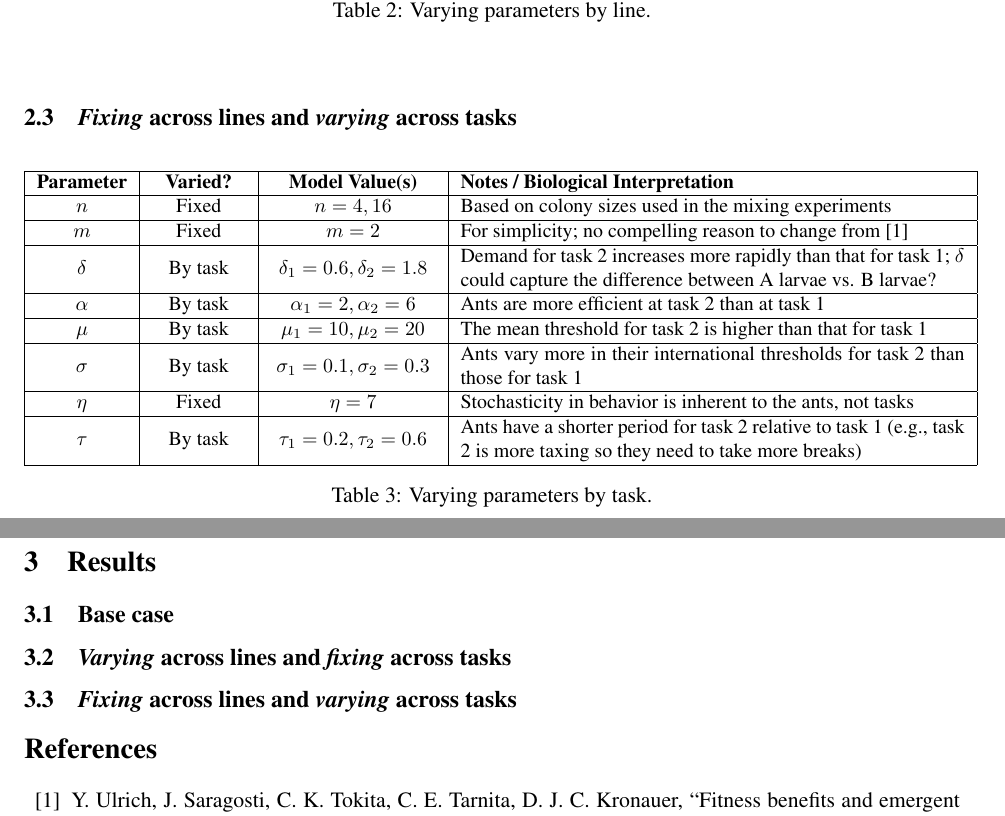
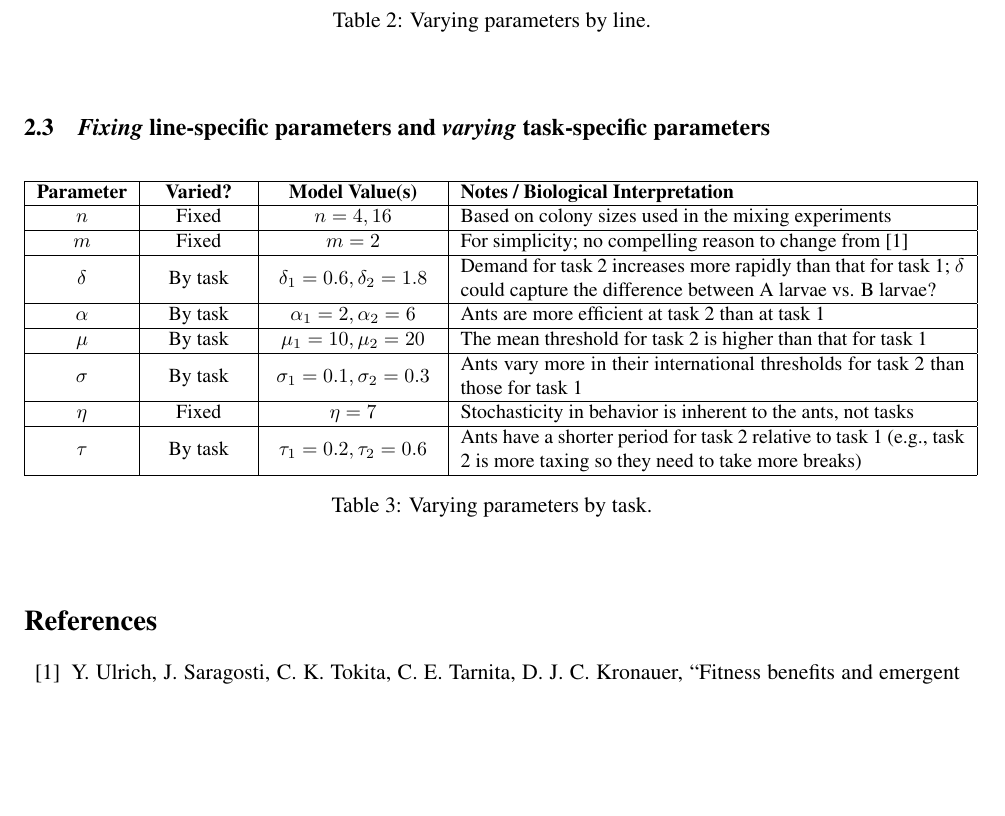
Before and after one commit to marikawakatsu/mixing-model, a LaTeX document (doc/exhaustive_search_draft.tex): two parts of pages 2 and 3 of 3 before the commit and part of page 2 of 2 after it, the two joined at a grey line, cut so that both start at the same text, the shorter picture padded with empty space. Compiled offline with pdfLaTeX.

Commit message:
Revert "Updates from ShareLaTeX"
This reverts commit f480425729c4ffdb3aaf0e8a55f5b1291ded6903.

```diff
--- a/doc/exhaustive_search_draft.tex
+++ b/doc/exhaustive_search_draft.tex
@@ -188,7 +188,7 @@
 
 \title{Fixed Threshold Mixing Model ({\color{red}Draft})}
 \author{\hspace{0pt}\vspace{-30pt}}
-\date{Last updated: \today}
+\date{Last updated: November 9, 2018}
 
 \bibliographystyle{plain}
 
@@ -254,7 +254,7 @@ so that we can agree on what it is that we want the model to do.
   \end{center}
 \end{table}
 
-\subsection{\textit{Fixing} across lines and \textit{varying} across tasks}
+\subsection{\textit{Fixing} line-specific parameters and \textit{varying} task-specific parameters}
 
 \begin{table}[hbt!] \small
   \begin{center}
@@ -275,13 +275,6 @@ so that we can agree on what it is that we want the model to do.
   \end{center}
 \end{table}
 
-\section{Results}
-\subsection{Base case}
-
-\subsection{\textit{Varying} across lines and \textit{fixing} across tasks}
-
-\subsection{\textit{Fixing} across lines and \textit{varying} across tasks}
-
 \begin{thebibliography}{99}
 
 \bibitem{ulrich2018} Y. Ulrich, J. Saragosti, C. K. Tokita, C. E. Tarnita, D. J. C. Kronauer, ``Fitness benefits and emergent division of labour at the onset of group living,'' \textit{Nature}, vol. 560, pp. 635-638, Aug. 2018.
```
